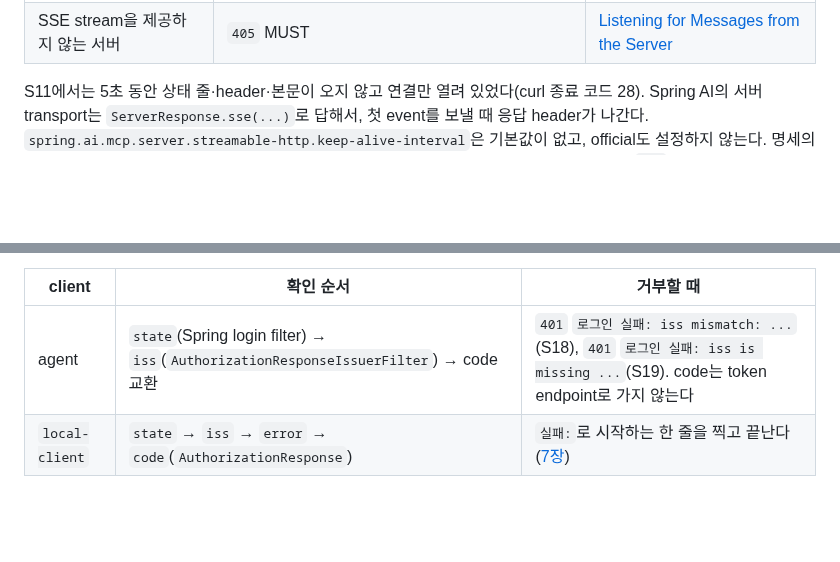
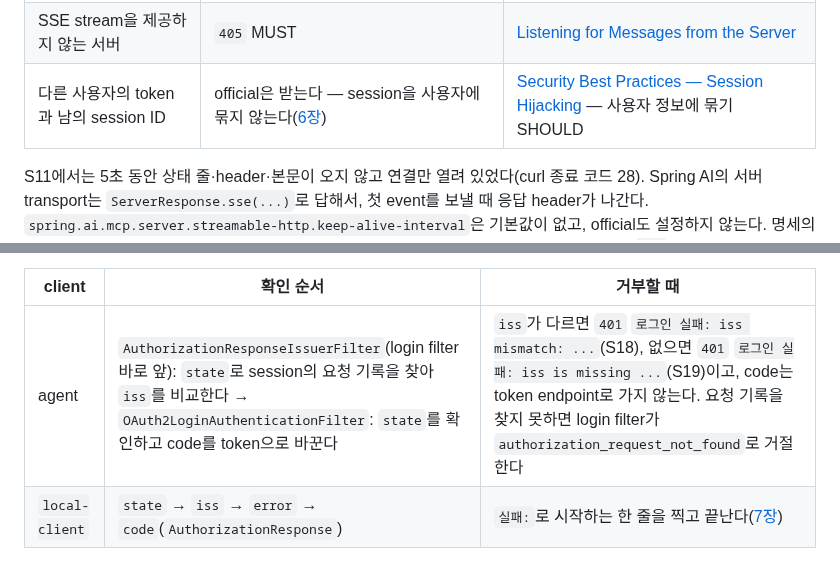
Before and after one commit to starryeye/spring-ai, a Markdown page: practice/mcp-guide/reference-api.md, 2 parts joined by grey strips. Drawn GitHub-style; blank space fills up the shorter version.

```diff
--- a/practice/mcp-guide/reference-api.md
+++ b/practice/mcp-guide/reference-api.md
@@ -305,6 +306,7 @@ client가 먼저 `POST`하지 않아도 서버가 request·notification을 보
 |---|---|---|
 | `MCP-Session-Id` 없음 | `400` SHOULD — `Session ID required in mcp-session-id header`(S12) | [Session Management](https://modelcontextprotocol.io/specification/2025-11-25/basic/transports#session-management) |
 | SSE stream을 제공하지 않는 서버 | `405` MUST | [Listening for Messages from the Server](https://modelcontextprotocol.io/specification/2025-11-25/basic/transports#listening-for-messages-from-the-server) |
+| 다른 사용자의 token과 남의 session ID | official은 받는다 — session을 사용자에 묶지 않는다([6장](06-mcp-call-and-validation.md)) | [Security Best Practices — Session Hijacking](https://modelcontextprotocol.io/specification/2025-11-25/basic/security_best_practices#session-hijacking) — 사용자 정보에 묶기 SHOULD |
 
 S11에서는 5초 동안 상태 줄·header·본문이 오지 않고 연결만 열려 있었다(curl 종료 코드 28).
 Spring AI의 서버 transport는 `ServerResponse.sse(...)`로 답해서, 첫 event를 보낼 때 응답 header가 나간다.
@@ -797,7 +799,7 @@ client는 `iss`가 기록해 둔 issuer와 다르거나, `authorization_response
 
 | client | 확인 순서 | 거부할 때 |
 |---|---|---|
-| agent | `state`(Spring login filter) → `iss`(`AuthorizationResponseIssuerFilter`) → code 교환 | `401` `로그인 실패: iss mismatch: ...`(S18), `401` `로그인 실패: iss is missing ...`(S19). code는 token endpoint로 가지 않는다 |
+| agent | `AuthorizationResponseIssuerFilter`(login filter 바로 앞): `state`로 session의 요청 기록을 찾아 `iss`를 비교한다 → `OAuth2LoginAuthenticationFilter`: `state`를 확인하고 code를 token으로 바꾼다 | `iss`가 다르면 `401` `로그인 실패: iss mismatch: ...`(S18), 없으면 `401` `로그인 실패: iss is missing ...`(S19)이고, code는 token endpoint로 가지 않는다. 요청 기록을 찾지 못하면 login filter가 `authorization_request_not_found`로 거절한다 |
 | `local-client` | `state` → `iss` → `error` → `code`(`AuthorizationResponse`) | `실패:`로 시작하는 한 줄을 찍고 끝난다([7장](07-local-client.md)) |
 
 관측: S20의 agent 정상 왕복에도 `iss`가 있다.
```
Also changed, not shown: other parts of practice/mcp-guide/reference-api.md (+13 -10 lines).
